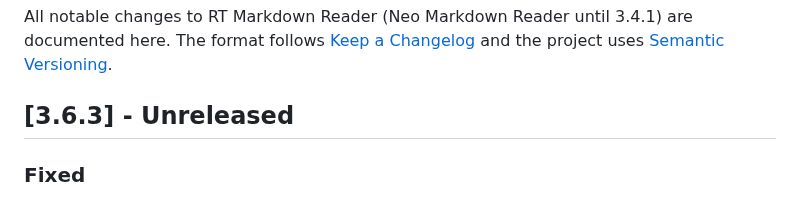
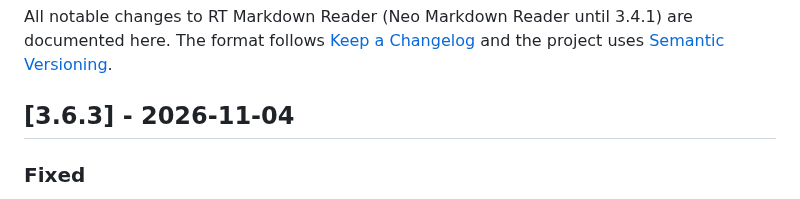
Before and after one commit to neogentrics/neo-markdown-reader, a Markdown page: CHANGELOG.md, the part around the change. Drawn GitHub-style.

Commit message:
Docs: date 3.6.3 in the changelog
Co-Authored-By: Claude Opus 5.5 <noreply@anthropic.com>

```diff
--- a/CHANGELOG.md
+++ b/CHANGELOG.md
@@ -4,7 +4,7 @@ All notable changes to RT Markdown Reader (Neo Markdown Reader until 3.4.1) are
 The format follows [Keep a Changelog](https://keepachangelog.com/en/1.1.0/) and the project uses
 [Semantic Versioning](https://semver.org/).
 
-## [3.6.3] - Unreleased
+## [3.6.3] - 2026-11-04
 
 ### Fixed
 - **Natural voices start much sooner after you skip, start or resume.** A skip now interrupts the sentence being made
```
